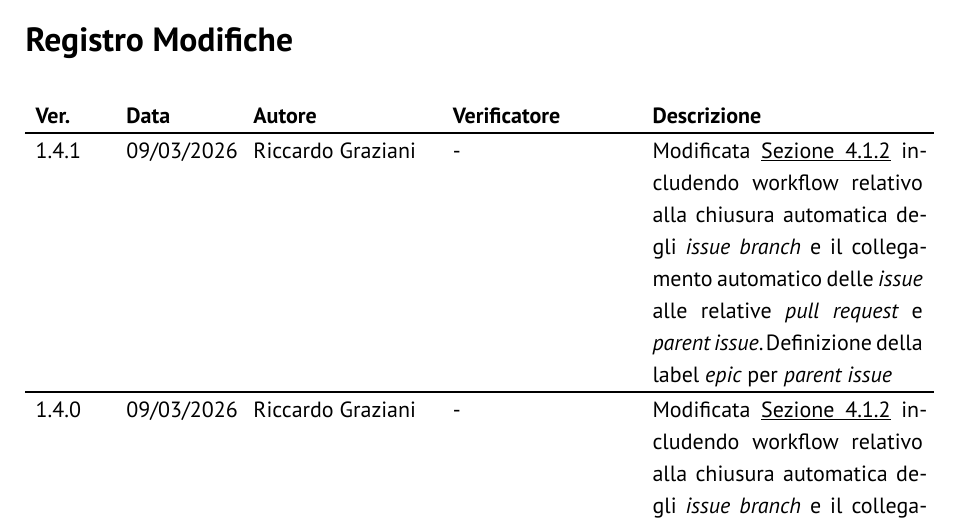
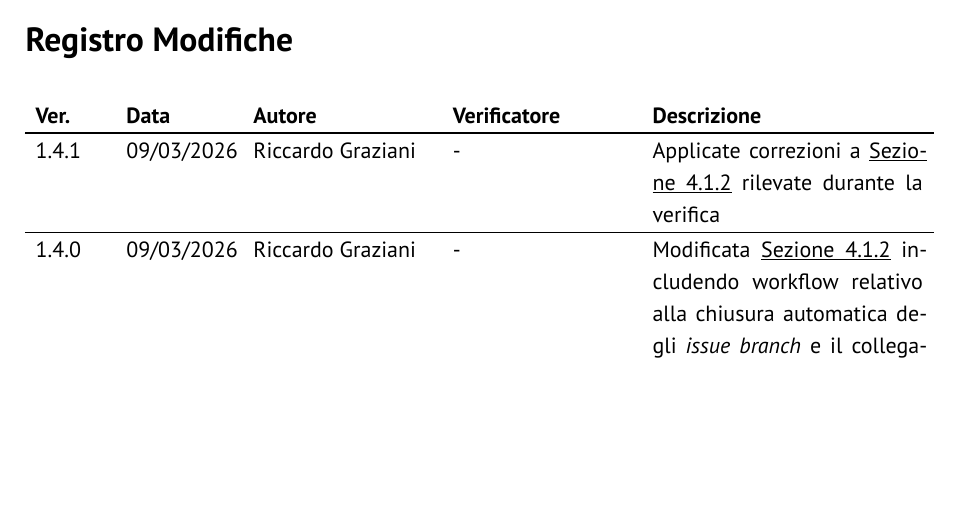
Before and after one commit to GlitchHub-Team/GlitchHub-Team.github.io, a Typst document (src/PB/DocumentiInterni/NormeProgetto.typ): part of page 2 of 50, cut so that both start at the same text, the shorter picture padded with empty space. Compiled offline with Typst 0.15.

Commit message:
[NdP] Commit changes rimanenti

```diff
--- a/src/PB/DocumentiInterni/NormeProgetto.typ
+++ b/src/PB/DocumentiInterni/NormeProgetto.typ
@@ -11,7 +11,7 @@
       "09/03/2026",
       "Riccardo Graziani",
       "-",
-      [Modificata @gestione-processi-attivita-previste includendo workflow relativo alla chiusura automatica degli _issue branch_ e il collegamento automatico delle _issue_ alle relative _pull request_ e _parent issue_. Definizione della label _epic_ per _parent issue_
+      [Applicate correzioni a @gestione-processi-attivita-previste rilevate durante la verifica
       ]
     ),
     (
```
